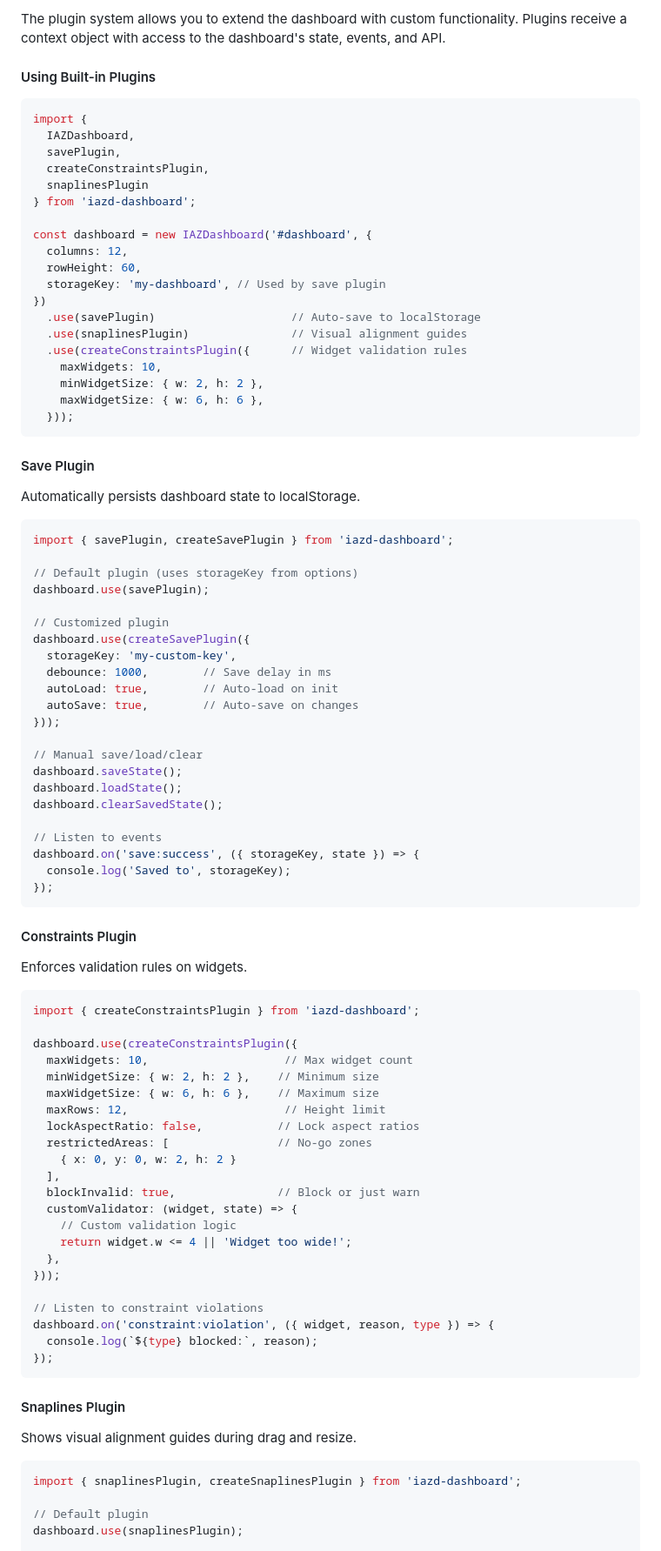
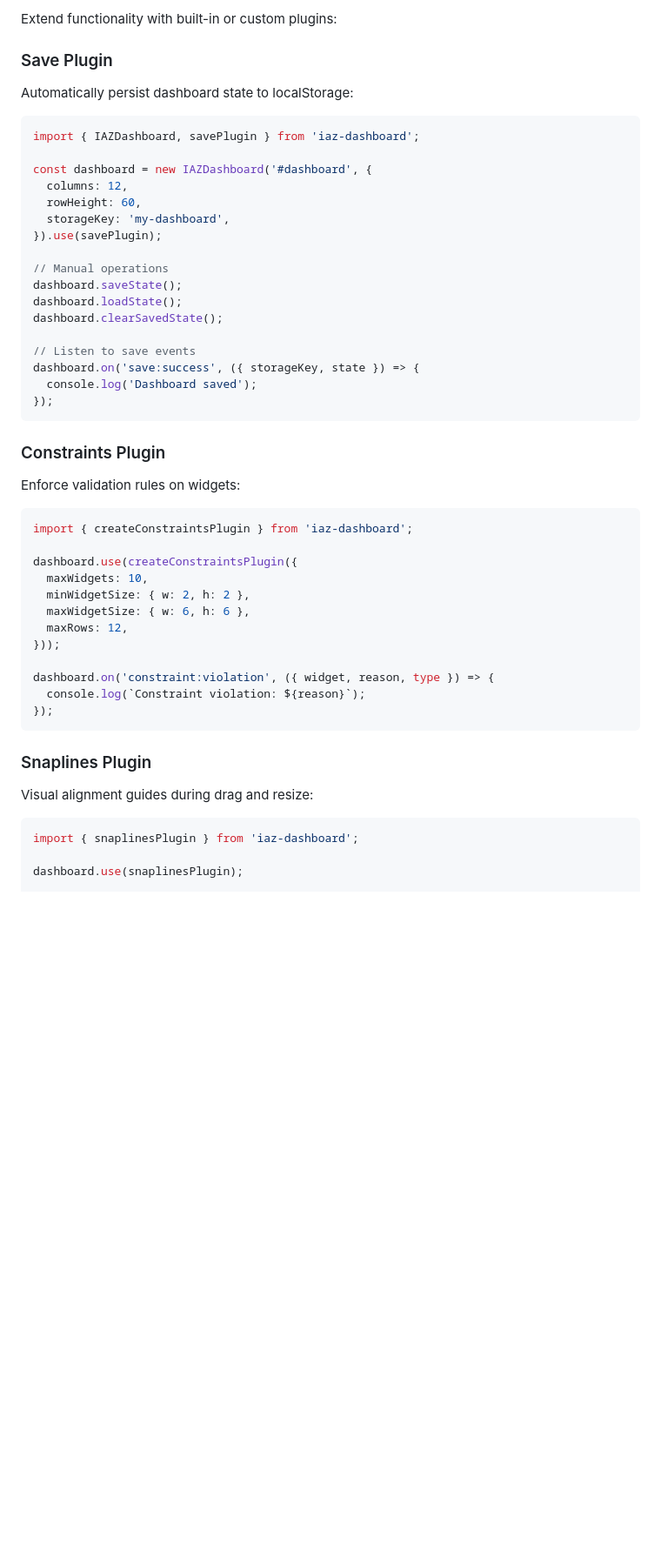
Before and after one commit to yi00it/iaz-dashboard, a Markdown page: README.md, the part around the change printed below. Shown: that part at 87% size. Drawn GitHub-style; blank space fills up the shorter version.

````diff
--- a/README.md
+++ b/README.md
@@ -211,95 +185,55 @@ container.classList.add('iazd-theme-dark'); // or any theme
 
-The plugin system allows you to extend the dashboard with custom functionality. Plugins receive a context object with access to the dashboard's state, events, and API.
+Extend functionality with built-in or custom plugins:
 
-#### Using Built-in Plugins
+### Save Plugin
+
+Automatically persist dashboard state to localStorage:
 
 ```js
-import {
-  IAZDashboard,
-  savePlugin,
-  createConstraintsPlugin,
-  snaplinesPlugin
-} from 'iazd-dashboard';
+import { IAZDashboard, savePlugin } from 'iaz-dashboard';
 
 const dashboard = new IAZDashboard('#dashboard', {
   columns: 12,
   rowHeight: 60,
-  storageKey: 'my-dashboard', // Used by save plugin
-})
-  .use(savePlugin)                    // Auto-save to localStorage
-  .use(snaplinesPlugin)               // Visual alignment guides
-  .use(createConstraintsPlugin({      // Widget validation rules
-    maxWidgets: 10,
-    minWidgetSize: { w: 2, h: 2 },
-    maxWidgetSize: { w: 6, h: 6 },
-  }));
-```
+  storageKey: 'my-dashboard',
+}).use(savePlugin);
 
-#### Save Plugin
-
-Automatically persists dashboard state to localStorage.
-
-```js
-import { savePlugin, createSavePlugin } from 'iazd-dashboard';
-
-// Default plugin (uses storageKey from options)
-dashboard.use(savePlugin);
-
-// Customized plugin
-dashboard.use(createSavePlugin({
-  storageKey: 'my-custom-key',
-  debounce: 1000,        // Save delay in ms
-  autoLoad: true,        // Auto-load on init
-  autoSave: true,        // Auto-save on changes
-}));
-
-// Manual save/load/clear
+// Manual operations
 dashboard.saveState();
 dashboard.loadState();
 dashboard.clearSavedState();
 
-// Listen to events
+// Listen to save events
 dashboard.on('save:success', ({ storageKey, state }) => {
-  console.log('Saved to', storageKey);
+  console.log('Dashboard saved');
 });
 ```
 
-#### Constraints Plugin
+### Constraints Plugin
 
-Enforces validation rules on widgets.
+Enforce validation rules on widgets:
 
 ```js
-import { createConstraintsPlugin } from 'iazd-dashboard';
+import { createConstraintsPlugin } from 'iaz-dashboard';
 
 dashboard.use(createConstraintsPlugin({
-  maxWidgets: 10,                    // Max widget count
-  minWidgetSize: { w: 2, h: 2 },    // Minimum size
-  maxWidgetSize: { w: 6, h: 6 },    // Maximum size
-  maxRows: 12,                       // Height limit
-  lockAspectRatio: false,           // Lock aspect ratios
-  restrictedAreas: [                // No-go zones
-    { x: 0, y: 0, w: 2, h: 2 }
-  ],
-  blockInvalid: true,               // Block or just warn
-  customValidator: (widget, state) => {
-    // Custom validation logic
-    return widget.w <= 4 || 'Widget too wide!';
-  },
+  maxWidgets: 10,
+  minWidgetSize: { w: 2, h: 2 },
+  maxWidgetSize: { w: 6, h: 6 },
+  maxRows: 12,
 }));
 
-// Listen to constraint violations
 dashboard.on('constraint:violation', ({ widget, reason, type }) => {
-  console.log(`${type} blocked:`, reason);
+  console.log(`Constraint violation: ${reason}`);
 });
 ```
 
-#### Snaplines Plugin
+### Snaplines Plugin
 
-Shows visual alignment guides during drag and resize.
+Visual alignment guides during drag and resize:
 
 ```js
-import { snaplinesPlugin, createSnaplinesPlugin } from 'iazd-dashboard';
+import { snaplinesPlugin } from 'iaz-dashboard';
 
-// Default plugin
 dashboard.use(snaplinesPlugin);
 
````
Also changed, not shown: other parts of README.md (+124 -225 lines).
